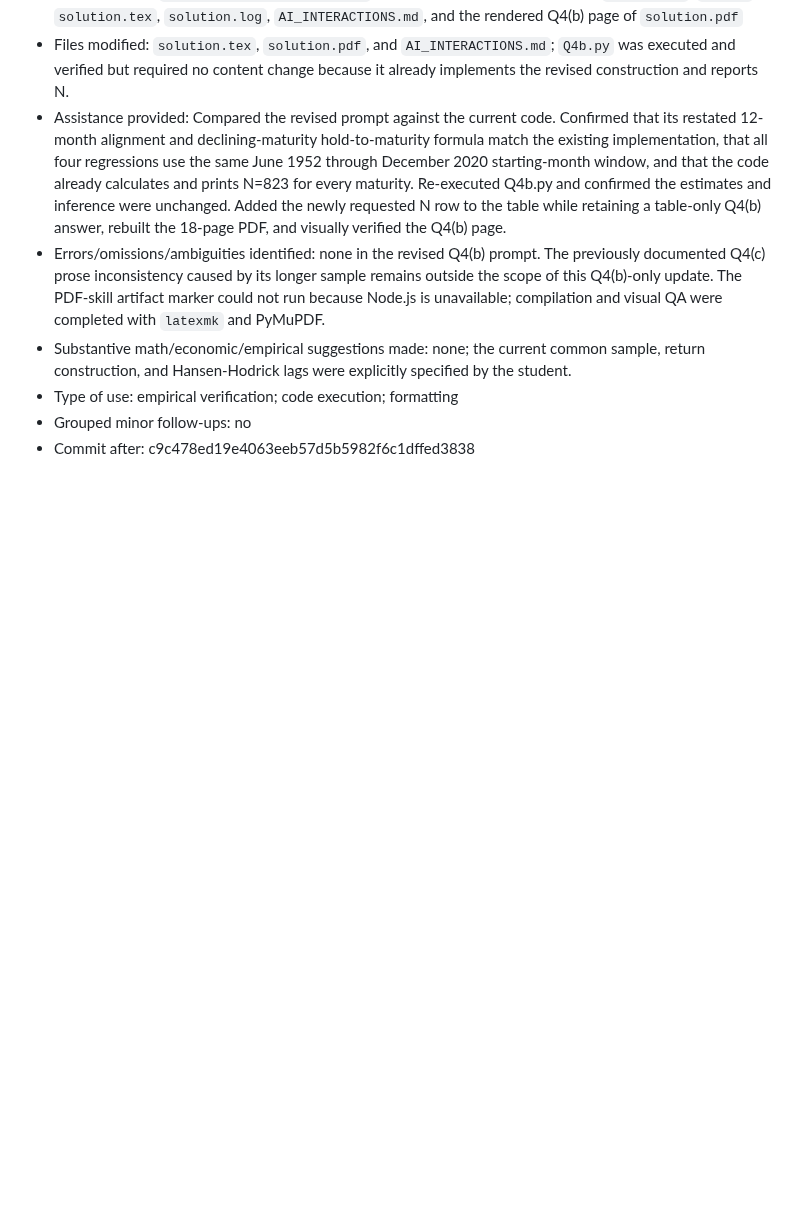
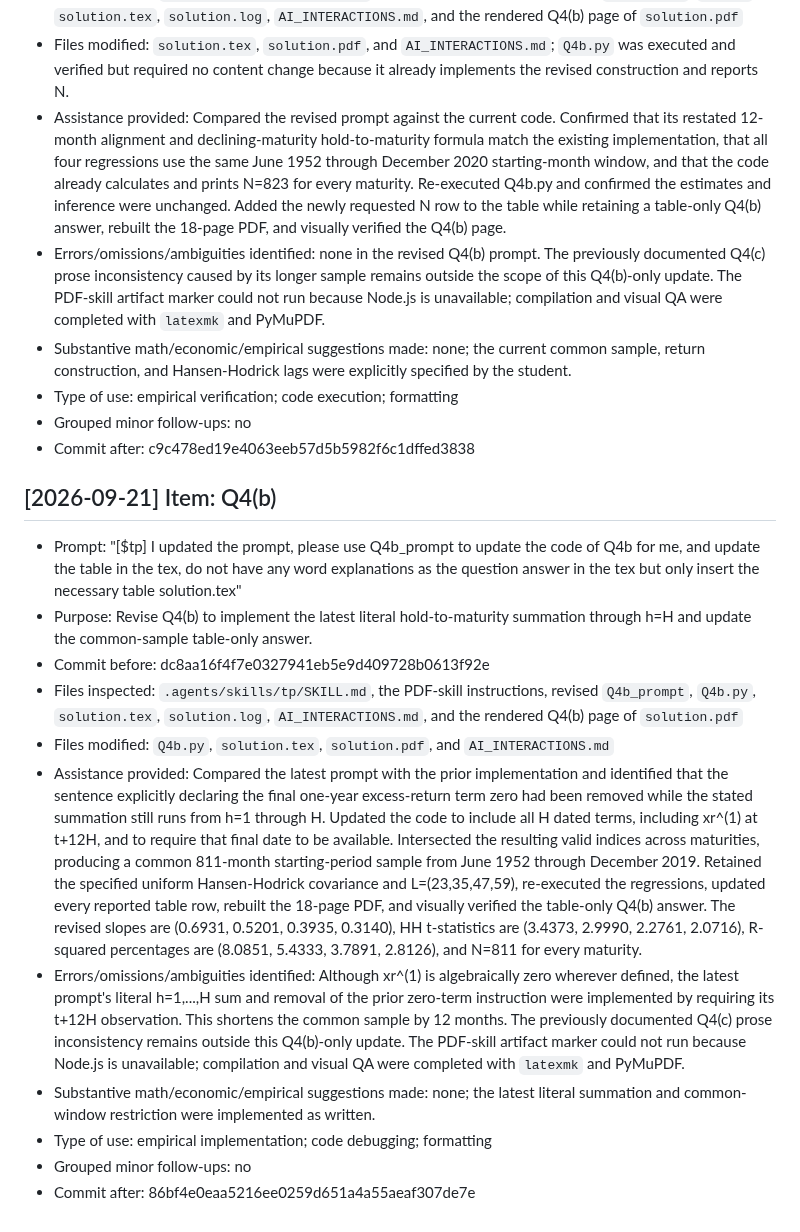
Before and after one commit to lesley2023/AssetPricing8200_Pset1, a Markdown page: AI_INTERACTIONS.md, the part around the change. Drawn GitHub-style; blank space fills up the shorter version.

Commit message:
TP: log latest Q4b revision

```diff
--- a/AI_INTERACTIONS.md
+++ b/AI_INTERACTIONS.md
@@ -443,3 +443,17 @@ Each entry follows this template:
 - Type of use: empirical verification; code execution; formatting
 - Grouped minor follow-ups: no
 - Commit after: c9c478ed19e4063eeb57d5b5982f6c1dffed3838
+
+## [2026-09-21] Item: Q4(b)
+
+- Prompt: "[$tp] I updated the prompt, please use Q4b_prompt to update the code of Q4b for me, and update the table in the tex, do not have any word explanations as the question answer in the tex but only insert the necessary table solution.tex"
+- Purpose: Revise Q4(b) to implement the latest literal hold-to-maturity summation through h=H and update the common-sample table-only answer.
+- Commit before: dc8aa16f4f7e0327941eb5e9d409728b0613f92e
+- Files inspected: `.agents/skills/tp/SKILL.md`, the PDF-skill instructions, revised `Q4b_prompt`, `Q4b.py`, `solution.tex`, `solution.log`, `AI_INTERACTIONS.md`, and the rendered Q4(b) page of `solution.pdf`
+- Files modified: `Q4b.py`, `solution.tex`, `solution.pdf`, and `AI_INTERACTIONS.md`
+- Assistance provided: Compared the latest prompt with the prior implementation and identified that the sentence explicitly declaring the final one-year excess-return term zero had been removed while the stated summation still runs from h=1 through H. Updated the code to include all H dated terms, including xr^(1) at t+12H, and to require that final date to be available. Intersected the resulting valid indices across maturities, producing a common 811-month starting-period sample from June 1952 through December 2019. Retained the specified uniform Hansen-Hodrick covariance and L=(23,35,47,59), re-executed the regressions, updated every reported table row, rebuilt the 18-page PDF, and visually verified the table-only Q4(b) answer. The revised slopes are (0.6931, 0.5201, 0.3935, 0.3140), HH t-statistics are (3.4373, 2.9990, 2.2761, 2.0716), R-squared percentages are (8.0851, 5.4333, 3.7891, 2.8126), and N=811 for every maturity.
+- Errors/omissions/ambiguities identified: Although xr^(1) is algebraically zero wherever defined, the latest prompt's literal h=1,...,H sum and removal of the prior zero-term instruction were implemented by requiring its t+12H observation. This shortens the common sample by 12 months. The previously documented Q4(c) prose inconsistency remains outside this Q4(b)-only update. The PDF-skill artifact marker could not run because Node.js is unavailable; compilation and visual QA were completed with `latexmk` and PyMuPDF.
+- Substantive math/economic/empirical suggestions made: none; the latest literal summation and common-window restriction were implemented as written.
+- Type of use: empirical implementation; code debugging; formatting
+- Grouped minor follow-ups: no
+- Commit after: 86bf4e0eaa5216ee0259d651a4a55aeaf307de7e
```
